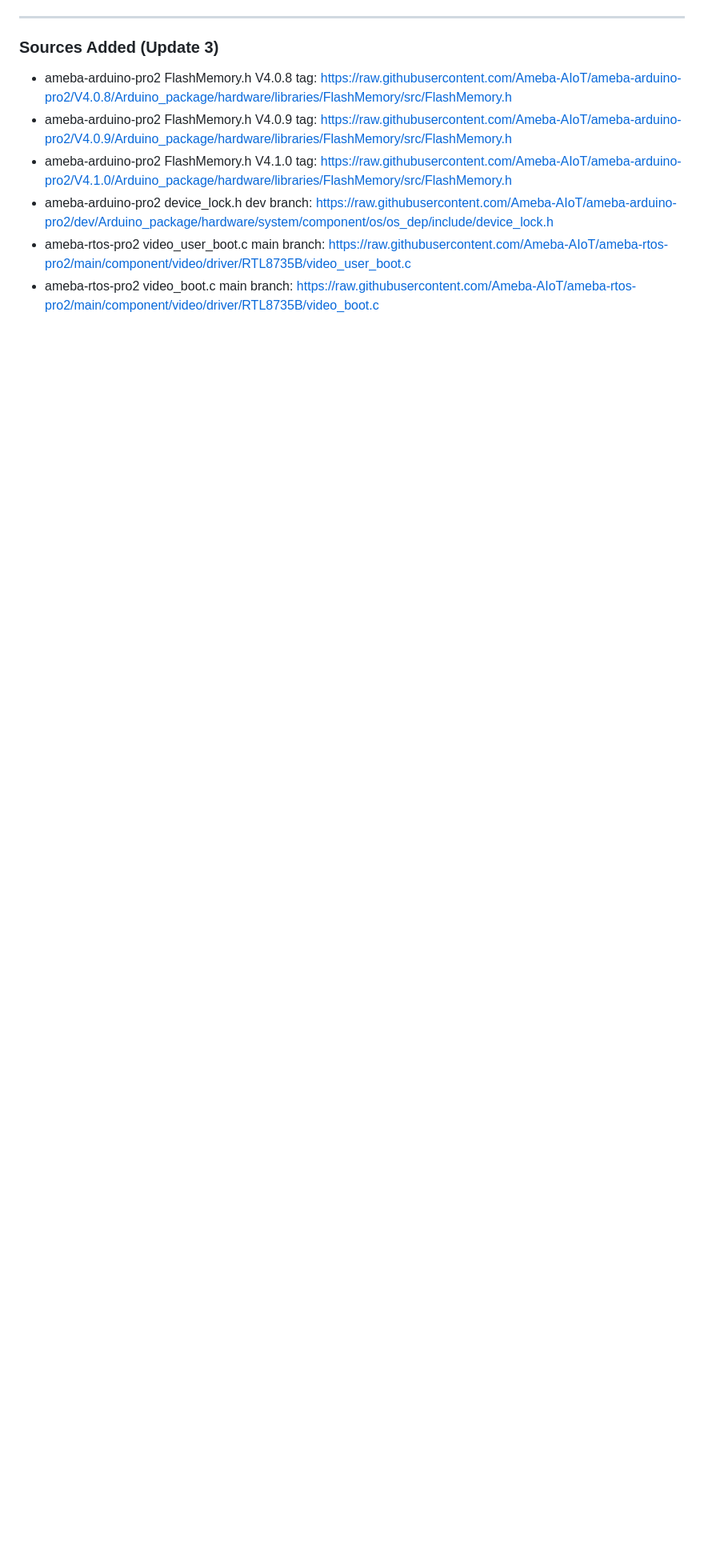
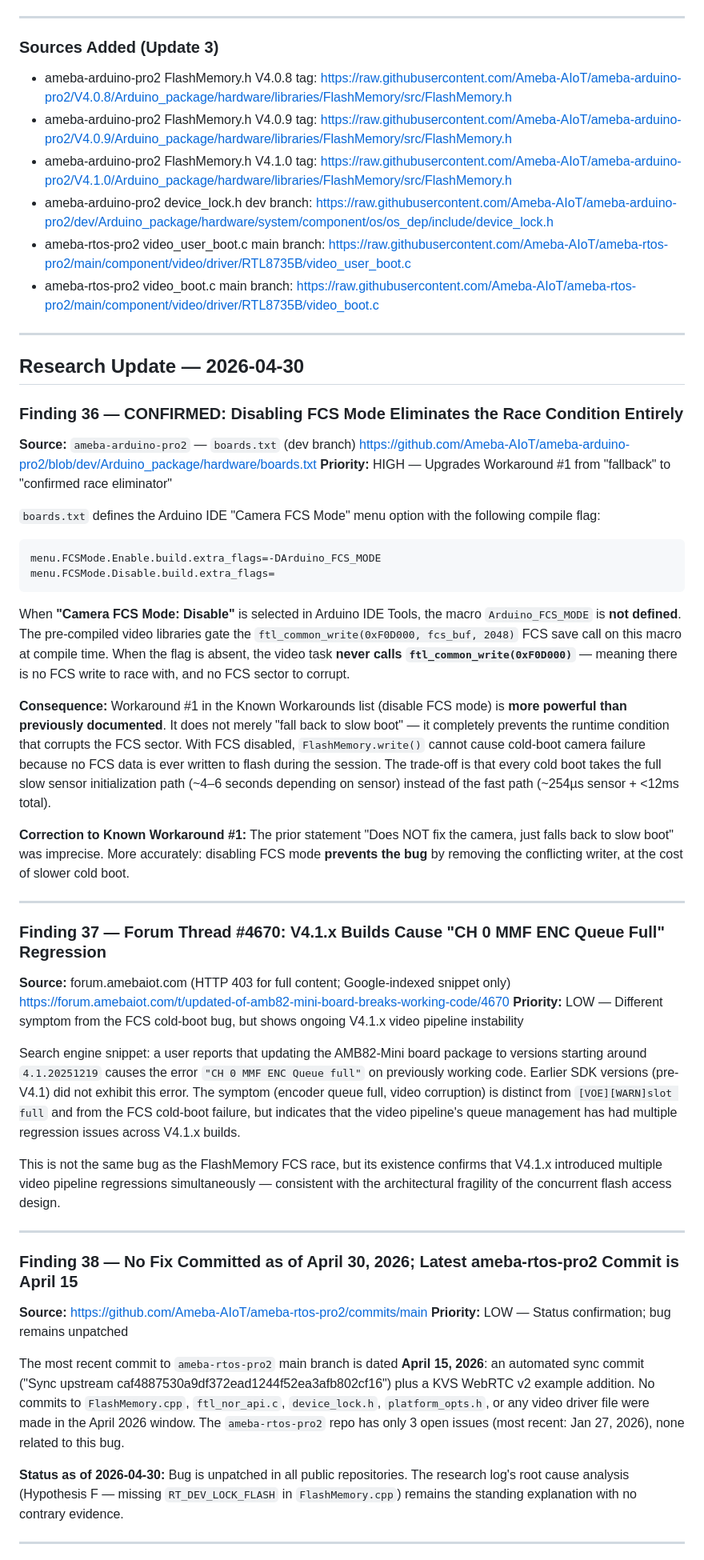
Before and after one commit to harry123180/Hub8735-Flutter, a Markdown page: docs/FLASH_CAMERA_RACE_RESEARCH.md, the part around one of its changes. Shown at 80% size. Drawn GitHub-style; blank space fills up the shorter version.

Commit message:
research: auto-update FCS flash bug findings 2026-04-30
New findings:
- Finding 36: boards.txt -DArduino_FCS_MODE flag confirmed; disabling FCS
  mode fully eliminates the RT_DEV_LOCK_FLASH race (not just slow-boot fallback)
- Finding 37: Forum thread #4670 documents V4.1.x 'CH 0 MMF ENC Queue full'
  regression — independent video pipeline instability in same SDK generation
- Finding 38: ameba-rtos-pro2 last commit April 15 2026; no fix committed
- Finding 39: V4.1.1-QC-V04 tag contains internal builds up to 04/17/2026
  (changelog entries embedded in tag; binaries may be newer than tag date)
- Corrects Workaround #1 description: disabling FCS mode prevents the bug
  entirely, not merely falls back to slow boot

https://claude.ai/code/session_0178fHDfTHR9z6SPooDmRzf3

````diff
--- a/docs/FLASH_CAMERA_RACE_RESEARCH.md
+++ b/docs/FLASH_CAMERA_RACE_RESEARCH.md
@@ -878,3 +878,48 @@ The complete root cause sequence for the Hypothesis F race condition (now confir
 - ameba-arduino-pro2 device_lock.h dev branch: https://raw.githubusercontent.com/Ameba-AIoT/ameba-arduino-pro2/dev/Arduino_package/hardware/system/component/os/os_dep/include/device_lock.h
 - ameba-rtos-pro2 video_user_boot.c main branch: https://raw.githubusercontent.com/Ameba-AIoT/ameba-rtos-pro2/main/component/video/driver/RTL8735B/video_user_boot.c
 - ameba-rtos-pro2 video_boot.c main branch: https://raw.githubusercontent.com/Ameba-AIoT/ameba-rtos-pro2/main/component/video/driver/RTL8735B/video_boot.c
+
+---
+
+## Research Update — 2026-04-30
+
+### Finding 36 — CONFIRMED: Disabling FCS Mode Eliminates the Race Condition Entirely
+**Source:** `ameba-arduino-pro2` — `boards.txt` (dev branch)
+https://github.com/Ameba-AIoT/ameba-arduino-pro2/blob/dev/Arduino_package/hardware/boards.txt
+**Priority:** HIGH — Upgrades Workaround #1 from "fallback" to "confirmed race eliminator"
+
+`boards.txt` defines the Arduino IDE "Camera FCS Mode" menu option with the following compile flag:
+```
+menu.FCSMode.Enable.build.extra_flags=-DArduino_FCS_MODE
+menu.FCSMode.Disable.build.extra_flags=
+```
+
+When **"Camera FCS Mode: Disable"** is selected in Arduino IDE Tools, the macro `Arduino_FCS_MODE` is **not defined**. The pre-compiled video libraries gate the `ftl_common_write(0xF0D000, fcs_buf, 2048)` FCS save call on this macro at compile time. When the flag is absent, the video task **never calls `ftl_common_write(0xF0D000)`** — meaning there is no FCS write to race with, and no FCS sector to corrupt.
+
+**Consequence:** Workaround #1 in the Known Workarounds list (disable FCS mode) is **more powerful than previously documented**. It does not merely "fall back to slow boot" — it completely prevents the runtime condition that corrupts the FCS sector. With FCS disabled, `FlashMemory.write()` cannot cause cold-boot camera failure because no FCS data is ever written to flash during the session. The trade-off is that every cold boot takes the full slow sensor initialization path (~4–6 seconds depending on sensor) instead of the fast path (~254µs sensor + <12ms total).
+
+**Correction to Known Workaround #1:** The prior statement "Does NOT fix the camera, just falls back to slow boot" was imprecise. More accurately: disabling FCS mode **prevents the bug** by removing the conflicting writer, at the cost of slower cold boot.
+
+---
+
+### Finding 37 — Forum Thread #4670: V4.1.x Builds Cause "CH 0 MMF ENC Queue Full" Regression
+**Source:** forum.amebaiot.com (HTTP 403 for full content; Google-indexed snippet only)
+https://forum.amebaiot.com/t/updated-of-amb82-mini-board-breaks-working-code/4670
+**Priority:** LOW — Different symptom from the FCS cold-boot bug, but shows ongoing V4.1.x video pipeline instability
+
+Search engine snippet: a user reports that updating the AMB82-Mini board package to versions starting around `4.1.20251219` causes the error `"CH 0 MMF ENC Queue full"` on previously working code. Earlier SDK versions (pre-V4.1) did not exhibit this error. The symptom (encoder queue full, video corruption) is distinct from `[VOE][WARN]slot full` and from the FCS cold-boot failure, but indicates that the video pipeline's queue management has had multiple regression issues across V4.1.x builds.
+
+This is not the same bug as the FlashMemory FCS race, but its existence confirms that V4.1.x introduced multiple video pipeline regressions simultaneously — consistent with the architectural fragility of the concurrent flash access design.
+
+---
+
+### Finding 38 — No Fix Committed as of April 30, 2026; Latest ameba-rtos-pro2 Commit is April 15
+**Source:** https://github.com/Ameba-AIoT/ameba-rtos-pro2/commits/main
+**Priority:** LOW — Status confirmation; bug remains unpatched
+
+The most recent commit to `ameba-rtos-pro2` main branch is dated **April 15, 2026**: an automated sync commit ("Sync upstream caf4887530a9df372ead1244f52ea3afb802cf16") plus a KVS WebRTC v2 example addition. No commits to `FlashMemory.cpp`, `ftl_nor_api.c`, `device_lock.h`, `platform_opts.h`, or any video driver file were made in the April 2026 window. The `ameba-rtos-pro2` repo has only 3 open issues (most recent: Jan 27, 2026), none related to this bug.
+
+**Status as of 2026-04-30:** Bug is unpatched in all public repositories. The research log's root cause analysis (Hypothesis F — missing `RT_DEV_LOCK_FLASH` in `FlashMemory.cpp`) remains the standing explanation with no contrary evidence.
+
+---
+
````
Also changed, not shown: other parts of docs/FLASH_CAMERA_RACE_RESEARCH.md (+16 -1 lines).
